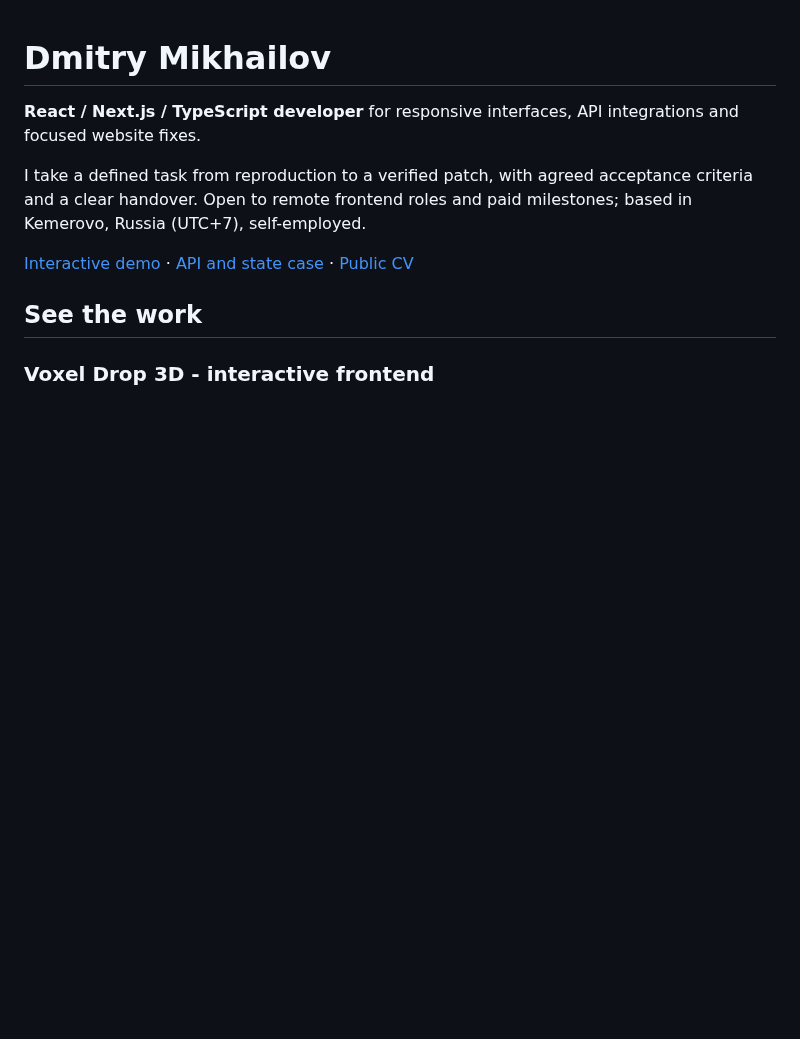
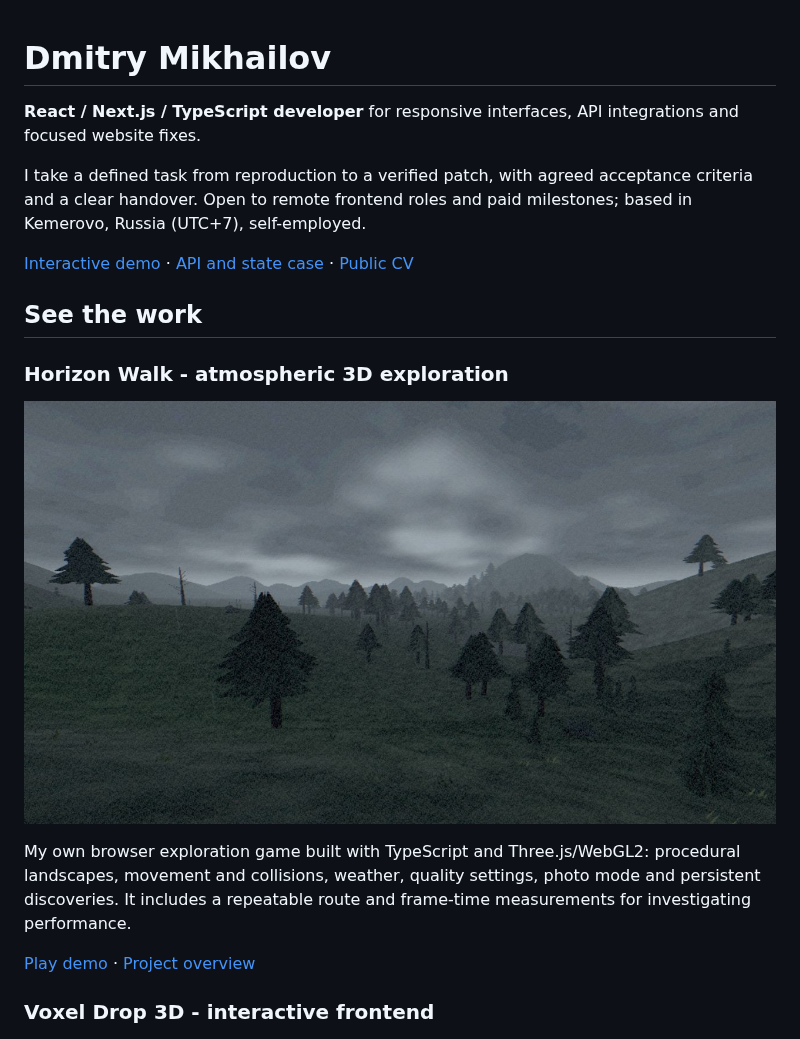
Before and after one commit to fsaidad/fsaidad, a Markdown page: README.md, the part around the change. GitHub-like rendering; pictures changed too: horizon-walk-preview.png (added); blank space fills up the shorter version.

Commit message:
docs: add Horizon Walk to portfolio

```diff
--- a/README.md
+++ b/README.md
@@ -7,6 +7,14 @@ I take a defined task from reproduction to a verified patch, with agreed accepta
 [Interactive demo](https://voxel-drop-3d.vercel.app/) · [API and state case](ASYNC-URL-CHECKER-CASE-EN.md) · [Public CV](Dmitry_Mikhailov_CV_EN_PUBLIC.pdf)
 
 ## See the work
+
+### Horizon Walk - atmospheric 3D exploration
+
+[![Horizon Walk: actual in-game photo](horizon-walk-preview.png)](https://horizon-walk.vercel.app/)
+
+My own browser exploration game built with TypeScript and Three.js/WebGL2: procedural landscapes, movement and collisions, weather, quality settings, photo mode and persistent discoveries. It includes a repeatable route and frame-time measurements for investigating performance.
+
+[Play demo](https://horizon-walk.vercel.app/) · [Project overview](HORIZON-WALK-CASE-EN.md)
 
 ### Voxel Drop 3D - interactive frontend
 
```
Also changed, not shown: HORIZON-WALK-CASE-EN.md (added, +32 -0 lines).
